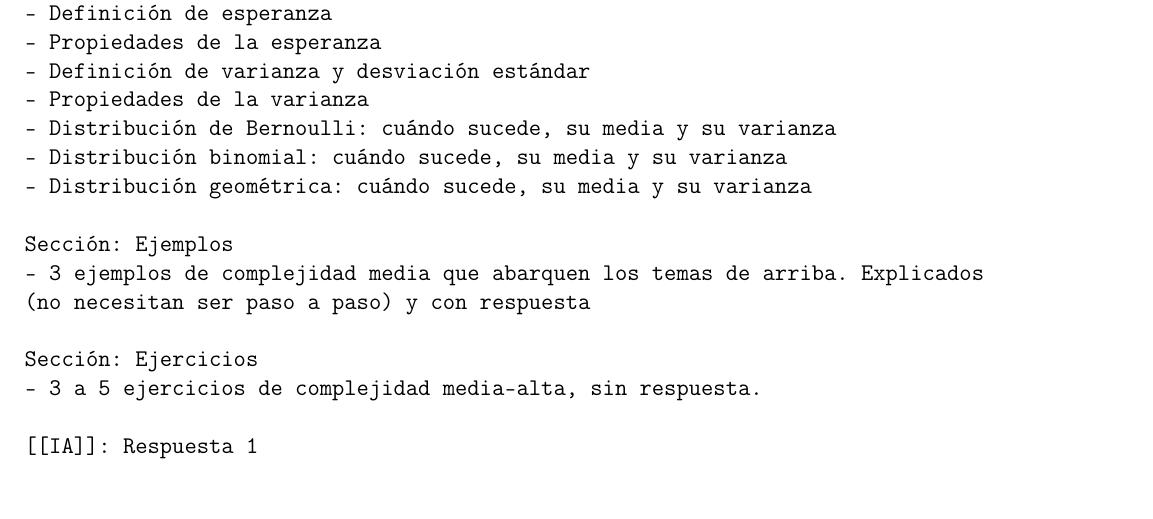
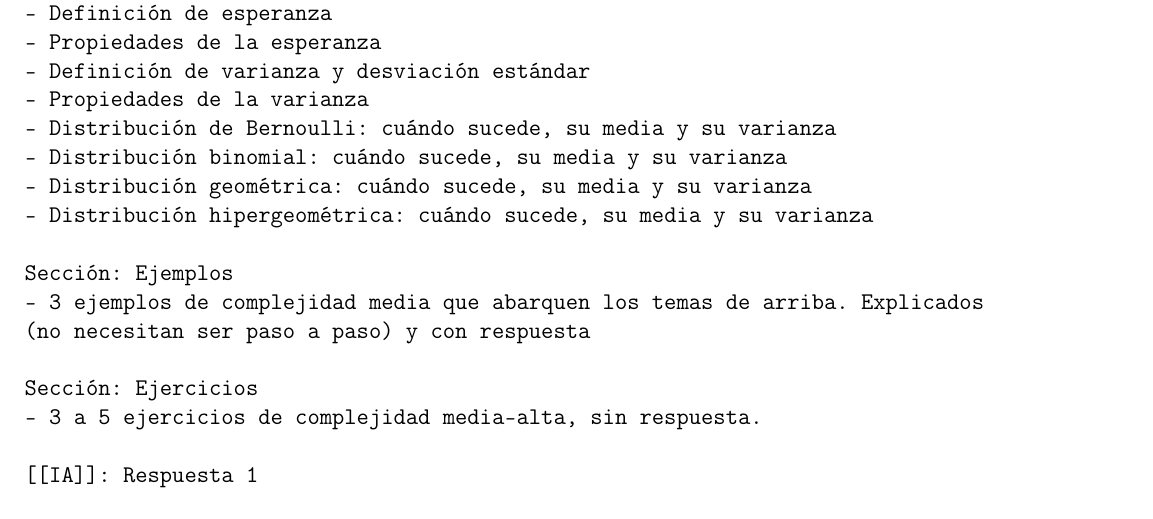
Before and after one commit to fernandogonzalez11/notas-proba, a LaTeX document (11 distrib/11-distribuciones.tex): part of page 11 of 11 before the commit and part of page 11 of 12 after it, cut so that both start at the same text. Compiled offline with pdfLaTeX.

Commit message:
update distrib

```diff
--- a/11 distrib/11-distribuciones.tex
+++ b/11 distrib/11-distribuciones.tex
@@ -507,6 +507,7 @@
 		- Distribución de Bernoulli: cuándo sucede, su media y su varianza
 		- Distribución binomial: cuándo sucede, su media y su varianza
 		- Distribución geométrica: cuándo sucede, su media y su varianza
+		- Distribución hipergeométrica: cuándo sucede, su media y su varianza
 
 		Sección: Ejemplos
 		- 3 ejemplos de complejidad media que abarquen los temas de arriba. Explicados
```
Also changed, not shown: 11 distrib/11-distribuciones.pdf.
